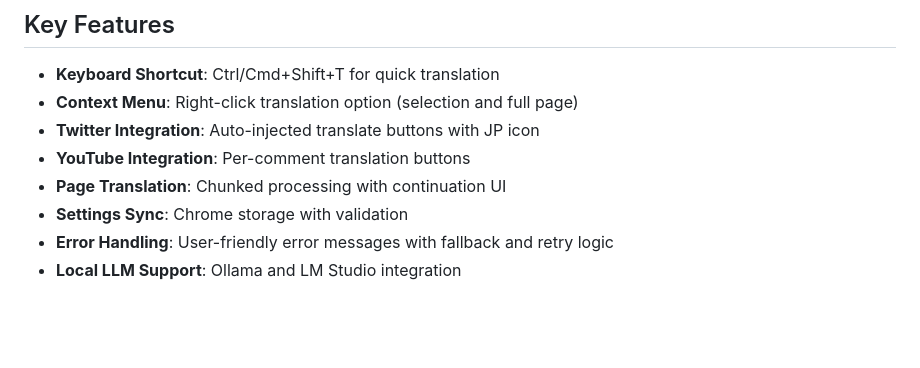
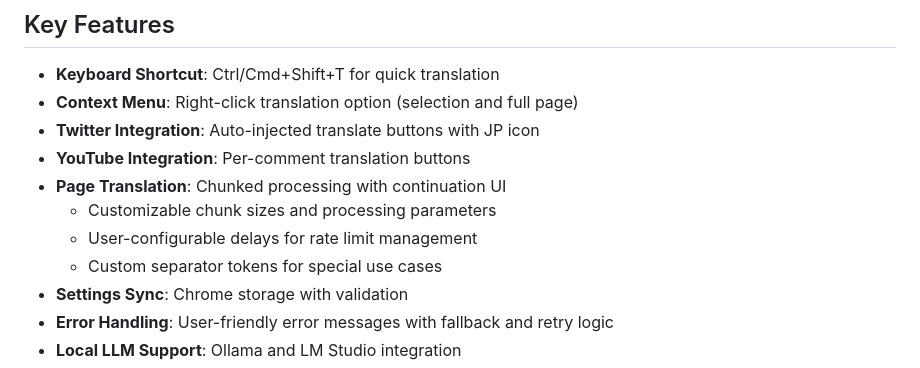
Before and after one commit to k-velorum/llm-translater-plugin, a Markdown page: .serena/memories/current_architecture.md, the part around one of its changes. GitHub-like rendering; blank space fills up the shorter version.

```diff
--- a/.serena/memories/current_architecture.md
+++ b/.serena/memories/current_architecture.md
@@ -81,6 +90,9 @@ User Action → Content Script → Background Script → LLM API
 - **Twitter Integration**: Auto-injected translate buttons with JP icon
 - **YouTube Integration**: Per-comment translation buttons
 - **Page Translation**: Chunked processing with continuation UI
+  - Customizable chunk sizes and processing parameters
+  - User-configurable delays for rate limit management
+  - Custom separator tokens for special use cases
 - **Settings Sync**: Chrome storage with validation
 - **Error Handling**: User-friendly error messages with fallback and retry logic
 - **Local LLM Support**: Ollama and LM Studio integration
```
Also changed, not shown: other parts of .serena/memories/current_architecture.md (+26 -6 lines).
